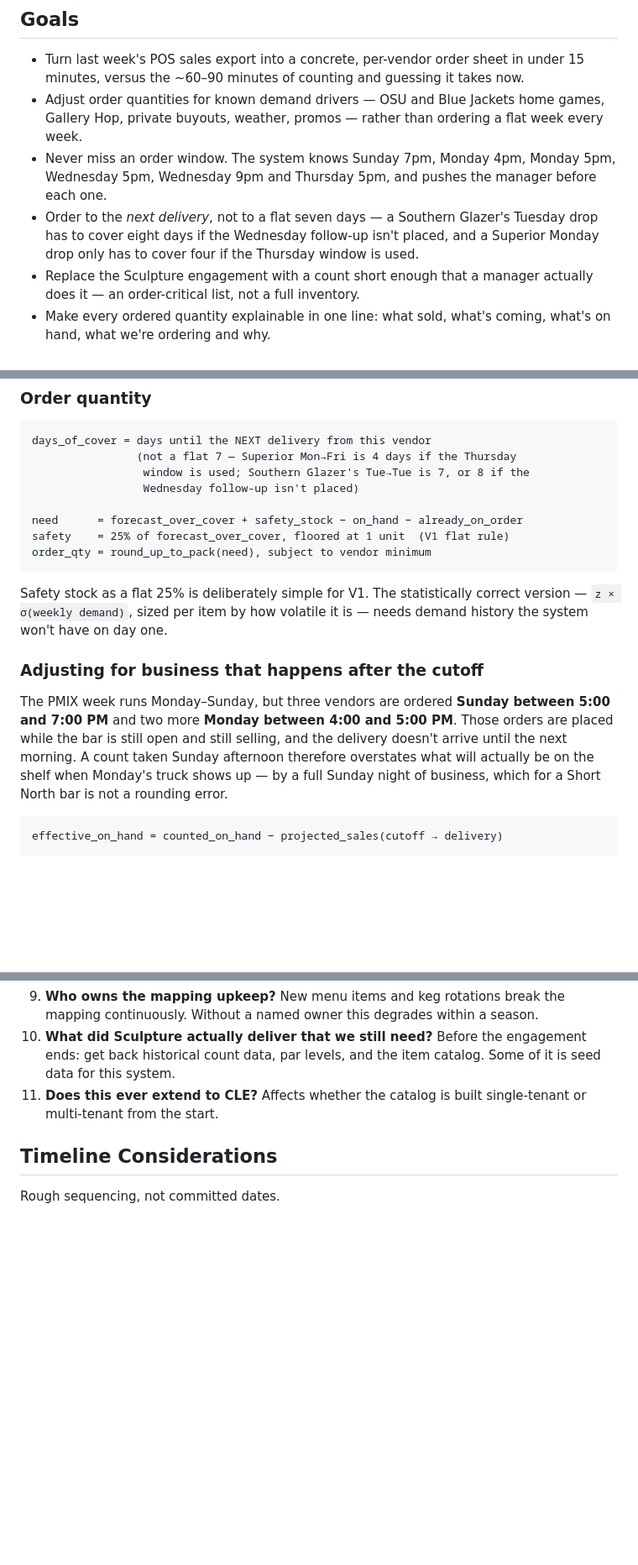
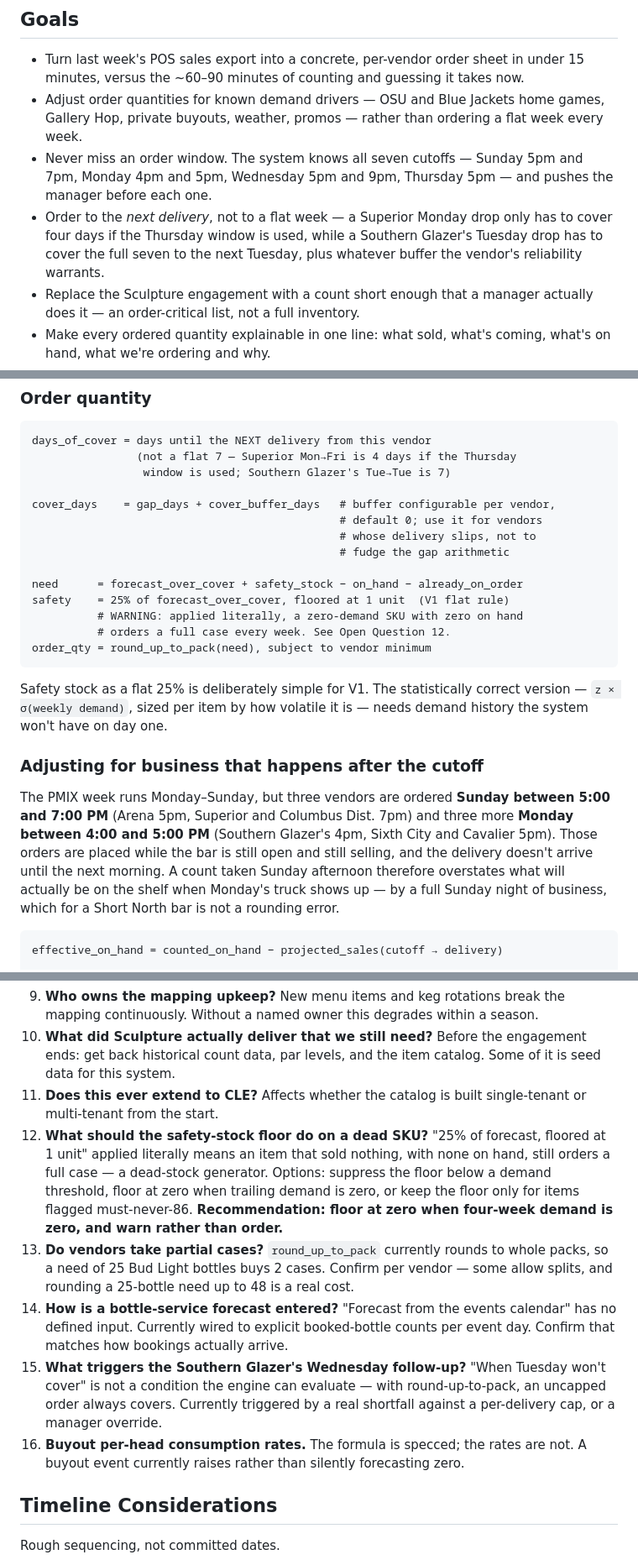
Before and after one commit to taylormccullough28-lab/townhall-ordering, a Markdown page: PRD-beverage-ordering.md, 3 parts joined by grey strips. Shown at 84% size. Rendered like a GitHub page; blank space fills up the shorter version.

Commit message:
Correct arithmetic and window-count errors in the PRD
Three factual corrections surfaced while implementing against this spec:

- Southern Glazer's Tuesday-to-Tuesday cover is seven days, not eight. The
  extra day was arithmetically wrong. Replaced with an explicit, per-vendor
  cover buffer so a reliability allowance stays separate from the gap
  calculation rather than being folded into it.
- There are seven distinct order cutoffs across four days, not six. The
  goals section omitted Arena's Sunday 5pm primary window, and the
  post-cutoff section undercounted Monday as two vendors when Southern
  Glazer's, Sixth City and Cavalier all fall in that band.
- The wine yield figure double-counted spill. Rounding 5.07 glasses down to
  "5 with spill allowance" and then applying the overpour factor deducts
  the same loss twice. Now consistent with spirits.

Adds five open questions raised by implementation, chief among them the
safety-stock floor: as written, a floor of one unit makes a zero-demand SKU
order a full case every week, which is a dead-stock generator.

Co-Authored-By: Claude Opus 5 <noreply@anthropic.com>
Claude-Session: https://claude.ai/code/session_01Y9vY1BB75znDyBMMeiFp4u

````diff
--- a/PRD-beverage-ordering.md
+++ b/PRD-beverage-ordering.md
@@ -26,8 +26,8 @@ The data to solve this already exists — the POS knows exactly what sold, and t
 
 - Turn last week's POS sales export into a concrete, per-vendor order sheet in under 15 minutes, versus the ~60–90 minutes of counting and guessing it takes now.
 - Adjust order quantities for known demand drivers — OSU and Blue Jackets home games, Gallery Hop, private buyouts, weather, promos — rather than ordering a flat week every week.
-- Never miss an order window. The system knows Sunday 7pm, Monday 4pm, Monday 5pm, Wednesday 5pm, Wednesday 9pm and Thursday 5pm, and pushes the manager before each one.
-- Order to the *next delivery*, not to a flat seven days — a Southern Glazer's Tuesday drop has to cover eight days if the Wednesday follow-up isn't placed, and a Superior Monday drop only has to cover four if the Thursday window is used.
+- Never miss an order window. The system knows all seven cutoffs — Sunday 5pm and 7pm, Monday 4pm and 5pm, Wednesday 5pm and 9pm, Thursday 5pm — and pushes the manager before each one.
+- Order to the *next delivery*, not to a flat week — a Superior Monday drop only has to cover four days if the Thursday window is used, while a Southern Glazer's Tuesday drop has to cover the full seven to the next Tuesday, plus whatever buffer the vendor's reliability warrants.
 - Replace the Sculpture engagement with a count short enough that a manager actually does it — an order-critical list, not a full inventory.
 - Make every ordered quantity explainable in one line: what sold, what's coming, what's on hand, what we're ordering and why.
 - Capture the keg credits we're owed by making empty-keg return a required field on receiving, not a reminder someone ignores.
@@ -154,11 +154,17 @@ Once there are ~6 months of history, these coefficients should be fit from TownH
 ```
 days_of_cover = days until the NEXT delivery from this vendor
                 (not a flat 7 — Superior Mon→Fri is 4 days if the Thursday
-                 window is used; Southern Glazer's Tue→Tue is 7, or 8 if the
-                 Wednesday follow-up isn't placed)
+                 window is used; Southern Glazer's Tue→Tue is 7)
+
+cover_days    = gap_days + cover_buffer_days   # buffer configurable per vendor,
+                                               # default 0; use it for vendors
+                                               # whose delivery slips, not to
+                                               # fudge the gap arithmetic
 
 need      = forecast_over_cover + safety_stock − on_hand − already_on_order
 safety    = 25% of forecast_over_cover, floored at 1 unit  (V1 flat rule)
+          # WARNING: applied literally, a zero-demand SKU with zero on hand
+          # orders a full case every week. See Open Question 12.
 order_qty = round_up_to_pack(need), subject to vendor minimum
 ```
 
@@ -166,7 +172,7 @@ Safety stock as a flat 25% is deliberately simple for V1. The statistically corr
 
 ### Adjusting for business that happens after the cutoff
 
-The PMIX week runs Monday–Sunday, but three vendors are ordered **Sunday between 5:00 and 7:00 PM** and two more **Monday between 4:00 and 5:00 PM**. Those orders are placed while the bar is still open and still selling, and the delivery doesn't arrive until the next morning. A count taken Sunday afternoon therefore overstates what will actually be on the shelf when Monday's truck shows up — by a full Sunday night of business, which for a Short North bar is not a rounding error.
+The PMIX week runs Monday–Sunday, but three vendors are ordered **Sunday between 5:00 and 7:00 PM** (Arena 5pm, Superior and Columbus Dist. 7pm) and three more **Monday between 4:00 and 5:00 PM** (Southern Glazer's 4pm, Sixth City and Cavalier 5pm). Those orders are placed while the bar is still open and still selling, and the delivery doesn't arrive until the next morning. A count taken Sunday afternoon therefore overstates what will actually be on the shelf when Monday's truck shows up — by a full Sunday night of business, which for a Short North bar is not a rounding error.
 
 ```
 effective_on_hand = counted_on_hand − projected_sales(cutoff → delivery)
@@ -258,6 +264,11 @@ The same logic makes the **Monday–Sunday PMIX window the right choice**: it is
 9. **Who owns the mapping upkeep?** New menu items and keg rotations break the mapping continuously. Without a named owner this degrades within a season.
 10. **What did Sculpture actually deliver that we still need?** Before the engagement ends: get back historical count data, par levels, and the item catalog. Some of it is seed data for this system.
 11. **Does this ever extend to CLE?** Affects whether the catalog is built single-tenant or multi-tenant from the start.
+12. **What should the safety-stock floor do on a dead SKU?** "25% of forecast, floored at 1 unit" applied literally means an item that sold nothing, with none on hand, still orders a full case — a dead-stock generator. Options: suppress the floor below a demand threshold, floor at zero when trailing demand is zero, or keep the floor only for items flagged must-never-86. **Recommendation: floor at zero when four-week demand is zero, and warn rather than order.**
+13. **Do vendors take partial cases?** `round_up_to_pack` currently rounds to whole packs, so a need of 25 Bud Light bottles buys 2 cases. Confirm per vendor — some allow splits, and rounding a 25-bottle need up to 48 is a real cost.
+14. **How is a bottle-service forecast entered?** "Forecast from the events calendar" has no defined input. Currently wired to explicit booked-bottle counts per event day. Confirm that matches how bookings actually arrive.
+15. **What triggers the Southern Glazer's Wednesday follow-up?** "When Tuesday won't cover" is not a condition the engine can evaluate — with round-up-to-pack, an uncapped order always covers. Currently triggered by a real shortfall against a per-delivery cap, or a manager override.
+16. **Buyout per-head consumption rates.** The formula is specced; the rates are not. A buyout event currently raises rather than silently forecasting zero.
 
 ## Timeline Considerations
 
````
Also changed, not shown: other parts of PRD-beverage-ordering.md (+2 -2 lines).
